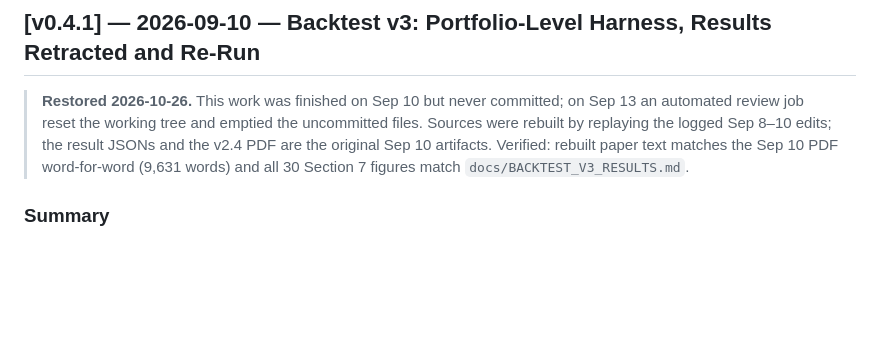
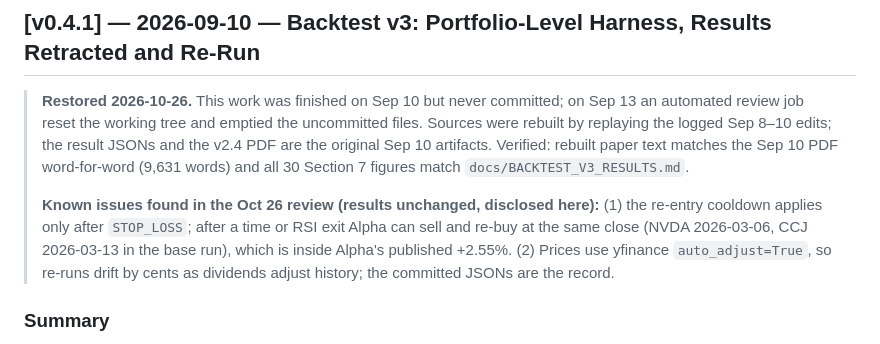
Before and after one commit to sloth1122/past-framework, a Markdown page: CHANGELOG.md, the part around the change. GitHub-like rendering; blank space fills up the shorter version.

```diff
--- a/CHANGELOG.md
+++ b/CHANGELOG.md
@@ -12,6 +12,12 @@ Format based on [Keep a Changelog](https://keepachangelog.com/).
 > rebuilt by replaying the logged Sep 8–10 edits; the result JSONs and the v2.4 PDF are the
 > original Sep 10 artifacts. Verified: rebuilt paper text matches the Sep 10 PDF word-for-word
 > (9,631 words) and all 30 Section 7 figures match `docs/BACKTEST_V3_RESULTS.md`.
+>
+> **Known issues found in the Oct 26 review (results unchanged, disclosed here):**
+> (1) the re-entry cooldown applies only after `STOP_LOSS`; after a time or RSI exit Alpha
+> can sell and re-buy at the same close (NVDA 2026-03-06, CCJ 2026-03-13 in the base run),
+> which is inside Alpha's published +2.55%. (2) Prices use yfinance `auto_adjust=True`, so
+> re-runs drift by cents as dividends adjust history; the committed JSONs are the record.
 
 ### Summary
 
```
Also changed, not shown: README.md (+10 -5 lines).
